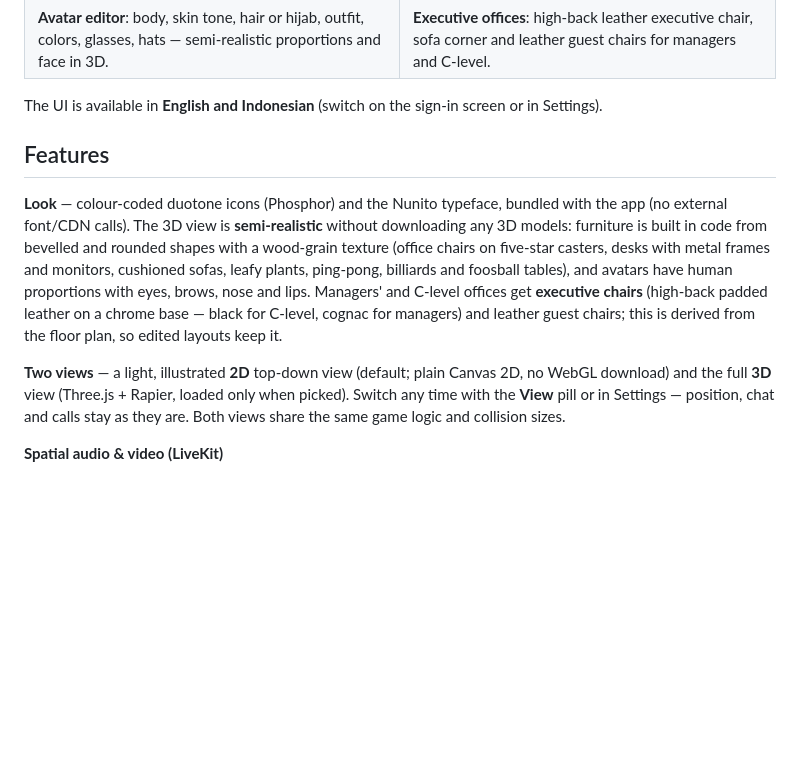
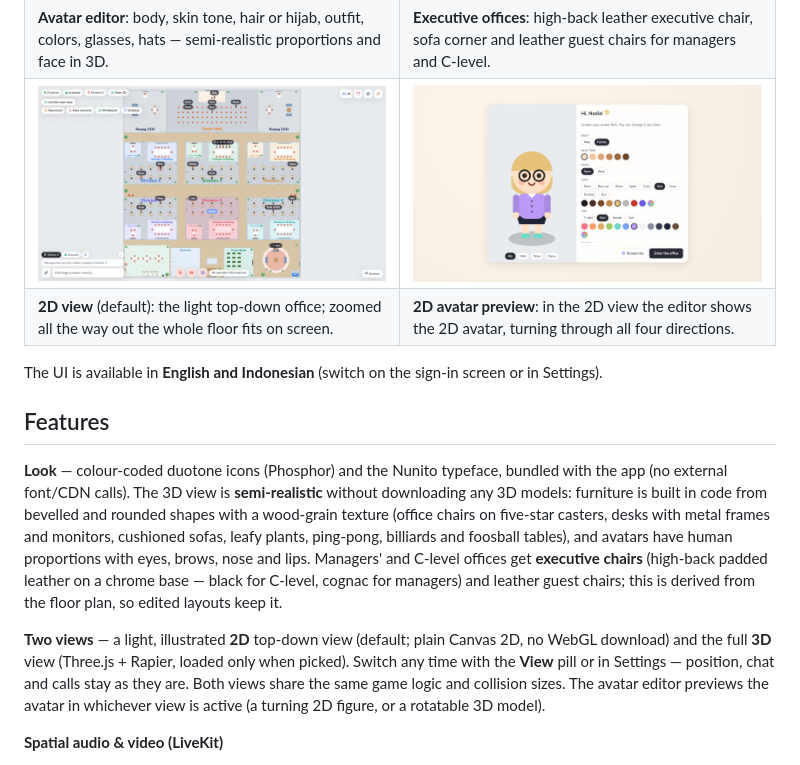
Before and after one commit to itdeptprestisa/virtual-office-visualabs, a Markdown page: README.md, the part around the change. Drawn GitHub-style; pictures changed too: docs/screenshots/avatar-editor-2d.png (added), docs/screenshots/overview-2d.png (added); blank space fills up the shorter version.

```diff
--- a/README.md
+++ b/README.md
@@ -14,6 +14,8 @@ Built and load-tested for teams of ~50 people.
 | **Zoom in** for a third-person view; zoom out for the bird's-eye view. | **Members & presence**: status, floor and area of everyone; DMs, locate, follow, summon. |
 | ![Avatar editor](docs/screenshots/avatar-editor.png) | ![CEO office with executive chair, sofas and leather guest chairs](docs/screenshots/executive-office.png) |
 | **Avatar editor**: body, skin tone, hair or hijab, outfit, colors, glasses, hats — semi-realistic proportions and face in 3D. | **Executive offices**: high-back leather executive chair, sofa corner and leather guest chairs for managers and C-level. |
+| ![The whole floor in the 2D view](docs/screenshots/overview-2d.png) | ![Avatar editor with the 2D preview](docs/screenshots/avatar-editor-2d.png) |
+| **2D view** (default): the light top-down office; zoomed all the way out the whole floor fits on screen. | **2D avatar preview**: in the 2D view the editor shows the 2D avatar, turning through all four directions. |
 
 The UI is available in **English and Indonesian** (switch on the sign-in screen or in Settings).
 
@@ -29,7 +31,8 @@ layouts keep it.
 
 **Two views** — a light, illustrated **2D** top-down view (default; plain Canvas 2D, no WebGL download) and the full
 **3D** view (Three.js + Rapier, loaded only when picked). Switch any time with the **View** pill or in Settings —
-position, chat and calls stay as they are. Both views share the same game logic and collision sizes.
+position, chat and calls stay as they are. Both views share the same game logic and collision sizes. The avatar
+editor previews the avatar in whichever view is active (a turning 2D figure, or a rotatable 3D model).
 
 **Spatial audio & video (LiveKit)**
 - **Areas** — rooms (glass walls + door), open areas (lounge, pantry, rooftop) and every desk. Everyone in the same
```
Also changed, not shown: 2 other files.
